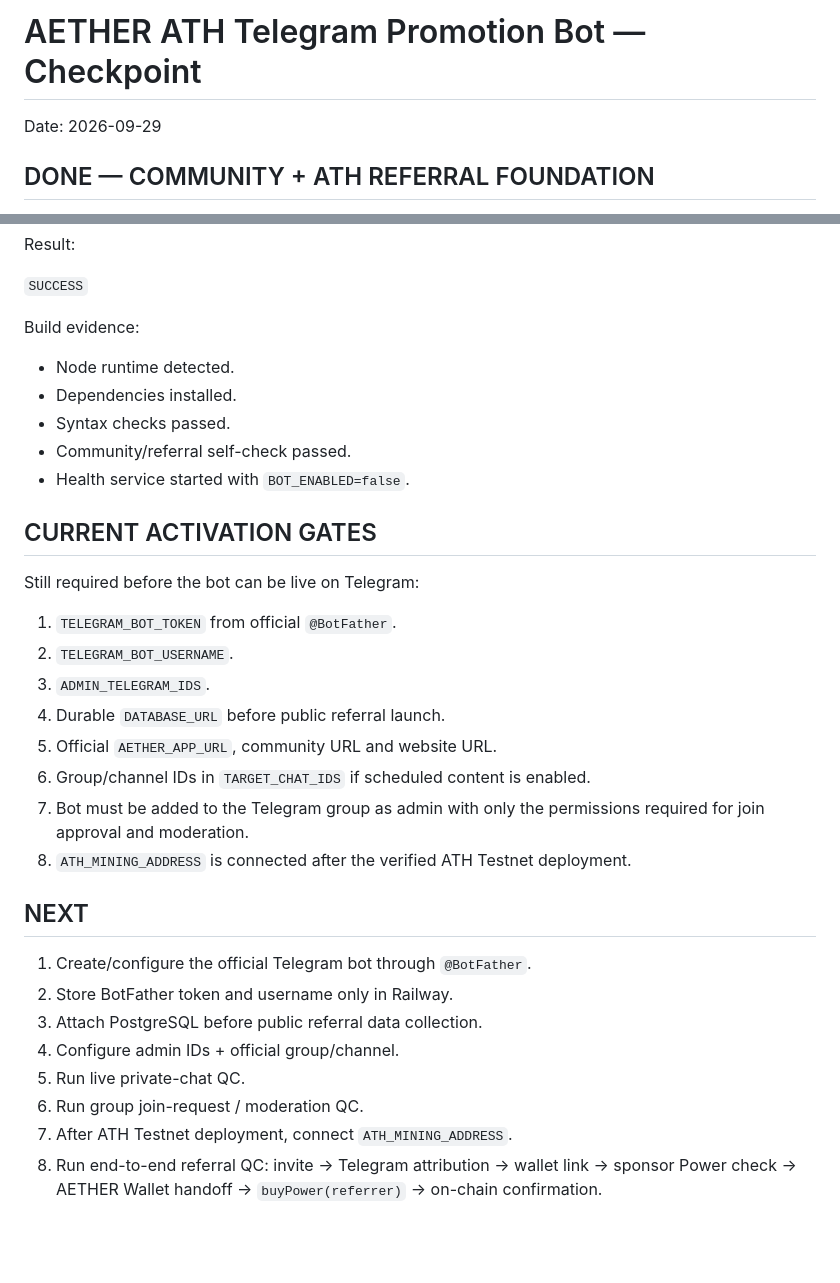
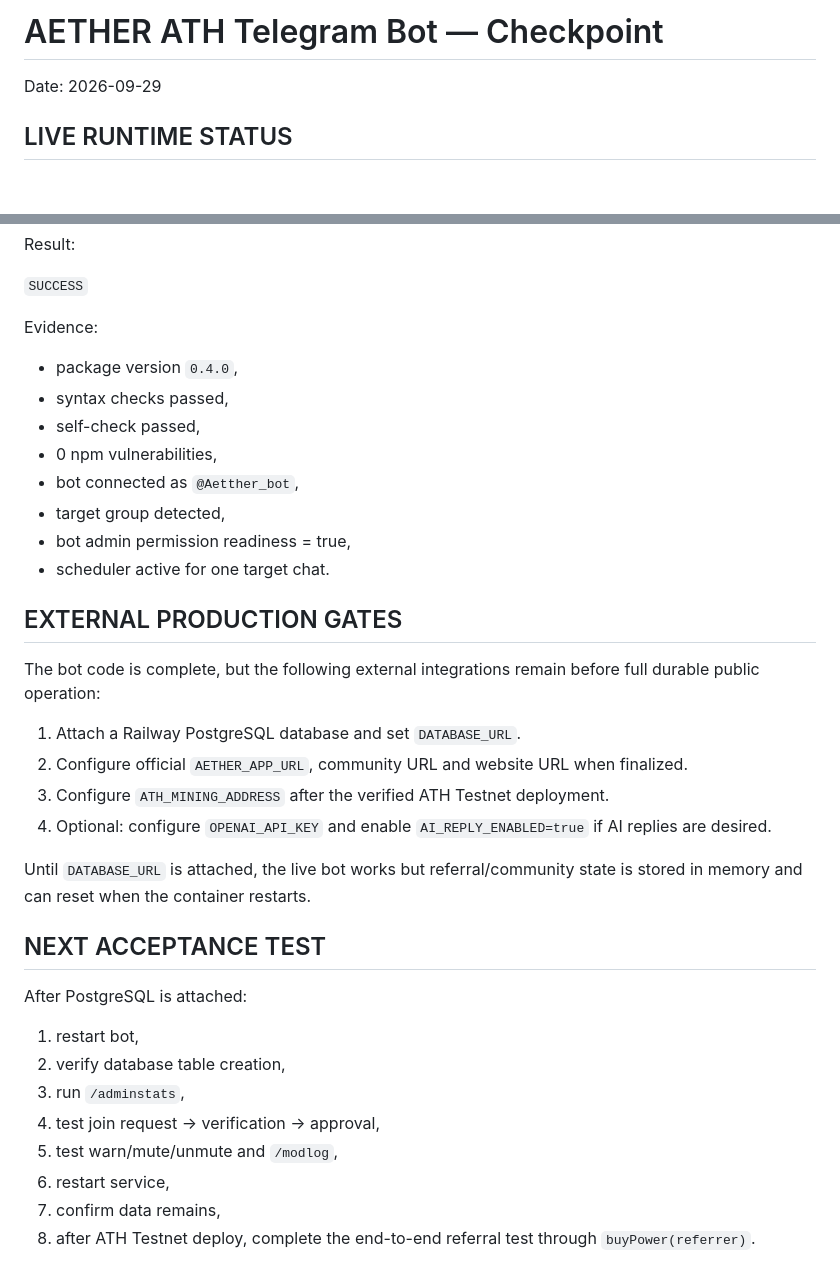
Before and after one commit to alfatih060124-ctrl/AETHER-TOKEN-ATH-, a Markdown page: docs/TELEGRAM_BOT_CHECKPOINT.md, 2 parts joined by grey strips. GitHub-like rendering; blank space fills up the shorter version.

Commit message:
docs: lock final ATH Telegram bot checkpoint and production gates

```diff
--- a/docs/TELEGRAM_BOT_CHECKPOINT.md
+++ b/docs/TELEGRAM_BOT_CHECKPOINT.md
@@ -1,6 +1,6 @@
-# AETHER ATH Telegram Promotion Bot — Checkpoint
+# AETHER ATH Telegram Bot — Checkpoint
 
 Date: 2026-09-29
 
-## DONE — COMMUNITY + ATH REFERRAL FOUNDATION
+## LIVE RUNTIME STATUS
 
@@ -108,34 +157,36 @@ Result:
 
 `SUCCESS`
 
-Build evidence:
-- Node runtime detected.
-- Dependencies installed.
-- Syntax checks passed.
-- Community/referral self-check passed.
-- Health service started with `BOT_ENABLED=false`.
+Evidence:
+- package version `0.4.0`,
+- syntax checks passed,
+- self-check passed,
+- 0 npm vulnerabilities,
+- bot connected as `@Aetther_bot`,
+- target group detected,
+- bot admin permission readiness = true,
+- scheduler active for one target chat.
 
-## CURRENT ACTIVATION GATES
+## EXTERNAL PRODUCTION GATES
 
-Still required before the bot can be live on Telegram:
+The bot code is complete, but the following external integrations remain before full durable public operation:
 
-1. `TELEGRAM_BOT_TOKEN` from official `@BotFather`.
-2. `TELEGRAM_BOT_USERNAME`.
-3. `ADMIN_TELEGRAM_IDS`.
-4. Durable `DATABASE_URL` before public referral launch.
-5. Official `AETHER_APP_URL`, community URL and website URL.
-6. Group/channel IDs in `TARGET_CHAT_IDS` if scheduled content is enabled.
-7. Bot must be added to the Telegram group as admin with only the permissions required for join approval and moderation.
-8. `ATH_MINING_ADDRESS` is connected after the verified ATH Testnet deployment.
+1. Attach a Railway PostgreSQL database and set `DATABASE_URL`.
+2. Configure official `AETHER_APP_URL`, community URL and website URL when finalized.
+3. Configure `ATH_MINING_ADDRESS` after the verified ATH Testnet deployment.
+4. Optional: configure `OPENAI_API_KEY` and enable `AI_REPLY_ENABLED=true` if AI replies are desired.
 
-## NEXT
+Until `DATABASE_URL` is attached, the live bot works but referral/community state is stored in memory and can reset when the container restarts.
 
-1. Create/configure the official Telegram bot through `@BotFather`.
-2. Store BotFather token and username only in Railway.
-3. Attach PostgreSQL before public referral data collection.
-4. Configure admin IDs + official group/channel.
-5. Run live private-chat QC.
-6. Run group join-request / moderation QC.
-7. After ATH Testnet deployment, connect `ATH_MINING_ADDRESS`.
-8. Run end-to-end referral QC:
-   invite → Telegram attribution → wallet link → sponsor Power check → AETHER Wallet handoff → `buyPower(referrer)` → on-chain confirmation.
+## NEXT ACCEPTANCE TEST
+
+After PostgreSQL is attached:
+
+1. restart bot,
+2. verify database table creation,
+3. run `/adminstats`,
+4. test join request → verification → approval,
+5. test warn/mute/unmute and `/modlog`,
+6. restart service,
+7. confirm data remains,
+8. after ATH Testnet deploy, complete the end-to-end referral test through `buyPower(referrer)`.
```
Also changed, not shown: other parts of docs/TELEGRAM_BOT_CHECKPOINT.md (+134 -85 lines).
